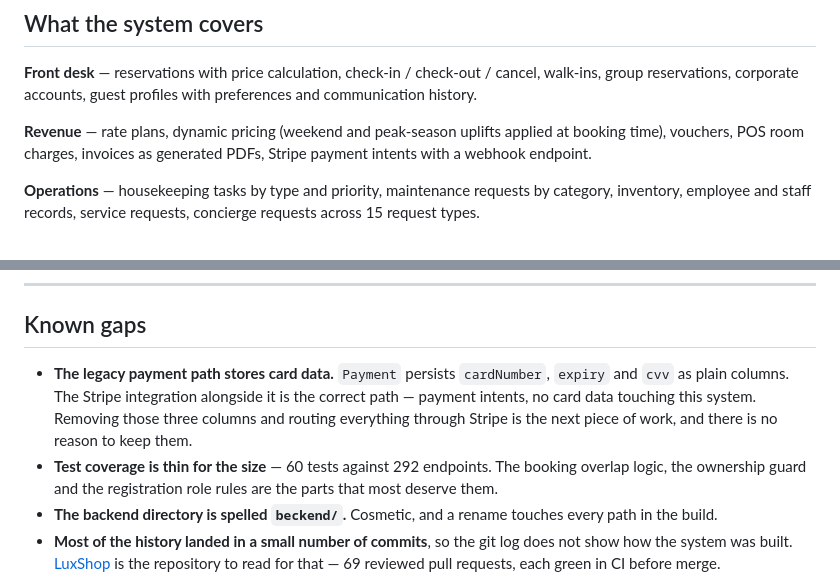
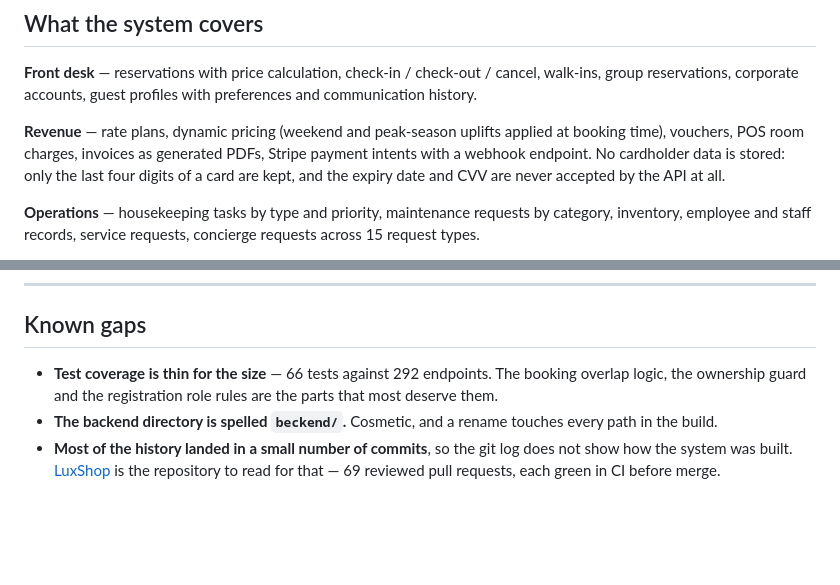
Before and after one commit to sarangisarang/luxstay-hotel-pms, a Markdown page: README.md, 2 parts joined by grey strips. Drawn GitHub-style; blank space fills up the shorter version.

Commit message:
Drop the card-data gap now that it is fixed
Follows fix/stop-storing-card-data: the card columns are gone, so the
"known gaps" entry becomes a line under Revenue saying what the system
does store. Test count moves from 60 to 66.

Co-Authored-By: Claude Opus 5 <noreply@anthropic.com>

```diff
--- a/README.md
+++ b/README.md
@@ -136,7 +136,8 @@ group reservations, corporate accounts, guest profiles with preferences and comm
 
 **Revenue** — rate plans, dynamic pricing (weekend and peak-season uplifts applied at booking
 time), vouchers, POS room charges, invoices as generated PDFs, Stripe payment intents with a
-webhook endpoint.
+webhook endpoint. No cardholder data is stored: only the last four digits of a card are kept, and
+the expiry date and CVV are never accepted by the API at all.
 
 **Operations** — housekeeping tasks by type and priority, maintenance requests by category,
 inventory, employee and staff records, service requests, concierge requests across 15 request
@@ -168,11 +169,7 @@ endpoint and role permission.
 
 ## Known gaps
 
-- **The legacy payment path stores card data.** `Payment` persists `cardNumber`, `expiry` and
-  `cvv` as plain columns. The Stripe integration alongside it is the correct path — payment
-  intents, no card data touching this system. Removing those three columns and routing everything
-  through Stripe is the next piece of work, and there is no reason to keep them.
-- **Test coverage is thin for the size** — 60 tests against 292 endpoints. The booking overlap
+- **Test coverage is thin for the size** — 66 tests against 292 endpoints. The booking overlap
   logic, the ownership guard and the registration role rules are the parts that most deserve them.
 - **The backend directory is spelled `beckend/`.** Cosmetic, and a rename touches every path in
   the build.
```
